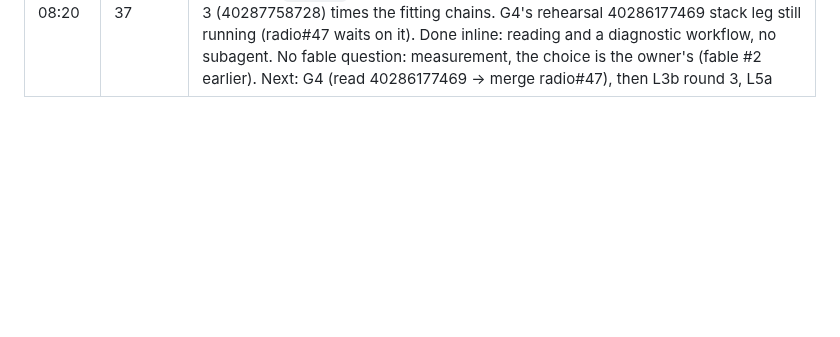
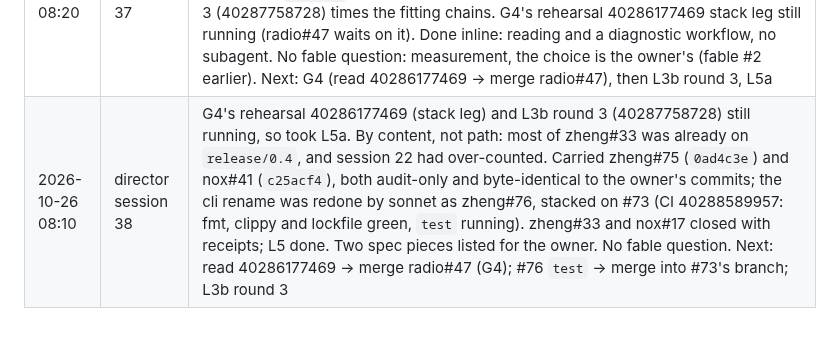
Before and after one commit to cyberia-to/soft3, a Markdown page: release/director/plan.md, the part around one of its changes. Drawn GitHub-style; blank space fills up the shorter version.

Commit message:
docs(director): plan after session 38 — L5a carried, zheng#33 and nox#17 closed
Co-Authored-By: Claude Opus 5.5 <noreply@anthropic.com>

```diff
--- a/release/director/plan.md
+++ b/release/director/plan.md
@@ -172,3 +172,4 @@ reading the order: G2 makes "green" checkable for every sibling PR; L1 → L2
 | 2026-10-26 07:35 | director session 35 | G4: radio diagnostic 40284300031 read. The `iroh-docs` sync tests passed 50 of 50 runs at #47's head, and the gate command passed 3 of 3 cold runs (657 passed, 0 failed, 756 s of 900). The earlier flakes were jobs 4 with unoptimised dependencies, so no test changes. Receipt on #47. D3 rehearsal 40286177469 dispatched with radio pinned by commit `0292981`. No fable question. Next: read 40286177469 → merge radio#47; L5a; G7 |
 | 2026-10-26 07:45 | director session 36 | G7: #242 (the simulation pin) reviewed and retargeted to `release/phase1`. Its red `drift` was fixed by registering `simulation` (`9eb5f5f`), drift and test went green on the merge ref (40286588394, 40286586961), and it merged as `464f5ea` (D7). Rehearsal 40286177469: the four platform legs are red at package-resolution (L4, known) and the stack leg is still running. Done inline, without a subagent: an 11-line registry entry. No fable question. Next: read 40286177469 → merge radio#47 (G4); in the same or the next rehearsal, confirm `simulation-gate` runs (G7); L5a |
 | 2026-10-26 08:20 | director session 37 | L3b: the frontier sweep read (zheng 40273927146): no chain ≤ 64 KiB up to grinding 30 / fold 5, shipped bound 74,525 B reproduced, inner chain and IVC rate inert. The trend had not stopped at 30 bits, so round 2 (40287282242, shape, 4 min): **8 chains fit at fold 5, grinding ≥ 32** (`10f:32:5` 64,129 B, `9f:36:5` 64,937 B). Report on zheng#73 (`1b58efa`) and the options for the owner (comment 6410880006). Round 3 (40287758728) times the fitting chains. G4's rehearsal 40286177469 stack leg still running (radio#47 waits on it). Done inline: reading and a diagnostic workflow, no subagent. No fable question: measurement, the choice is the owner's (fable #2 earlier). Next: G4 (read 40286177469 → merge radio#47), then L3b round 3, L5a |
+| 2026-10-26 08:10 | director session 38 | G4's rehearsal 40286177469 (stack leg) and L3b round 3 (40287758728) still running, so took L5a. By content, not path: most of zheng#33 was already on `release/0.4`, and session 22 had over-counted. Carried zheng#75 (`0ad4c3e`) and nox#41 (`c25acf4`), both audit-only and byte-identical to the owner's commits; the cli rename was redone by sonnet as zheng#76, stacked on #73 (CI 40288589957: fmt, clippy and lockfile green, `test` running). zheng#33 and nox#17 closed with receipts; L5 done. Two spec pieces listed for the owner. No fable question. Next: read 40286177469 → merge radio#47 (G4); #76 `test` → merge into #73's branch; L3b round 3 |
```
Also changed, not shown: other parts of release/director/plan.md (+3 -3 lines).
